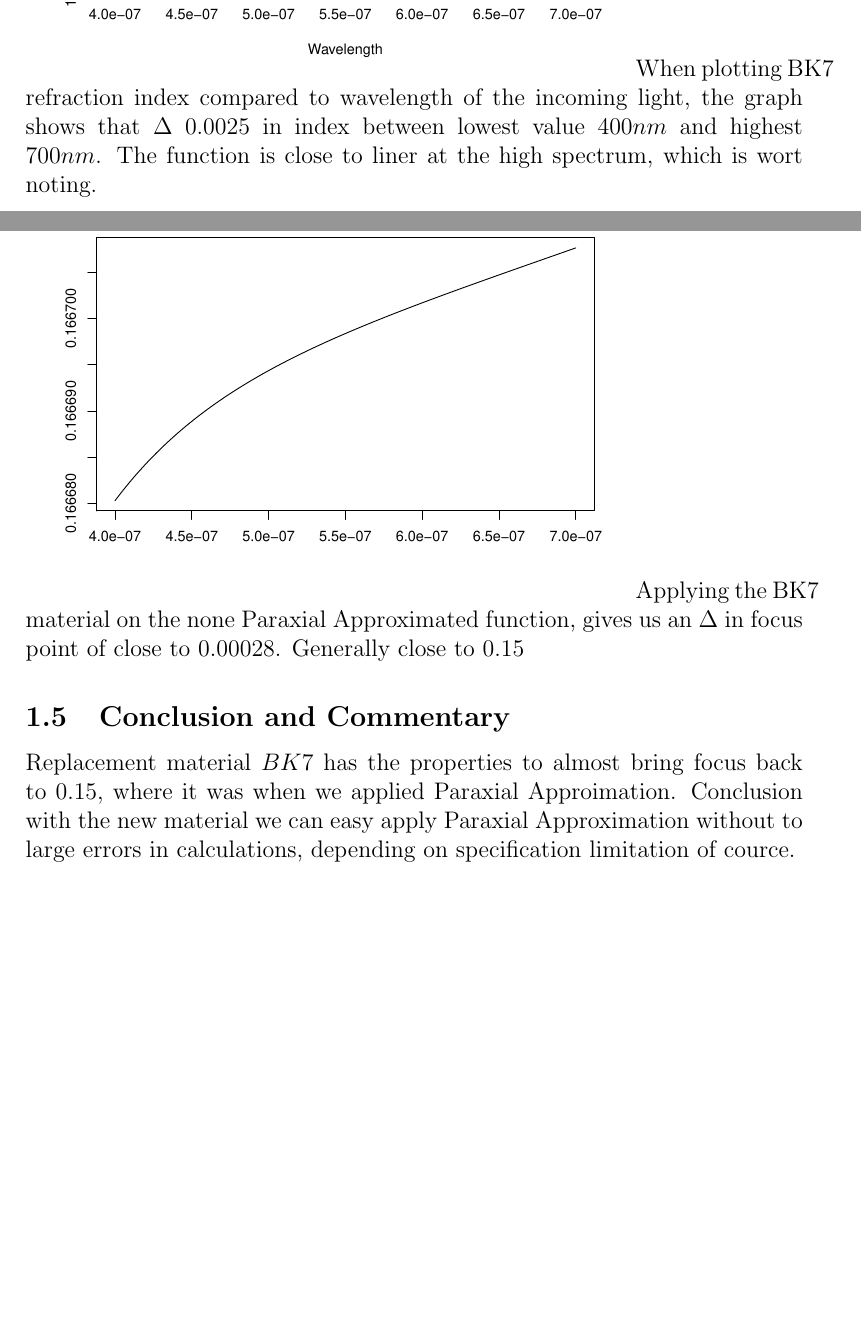
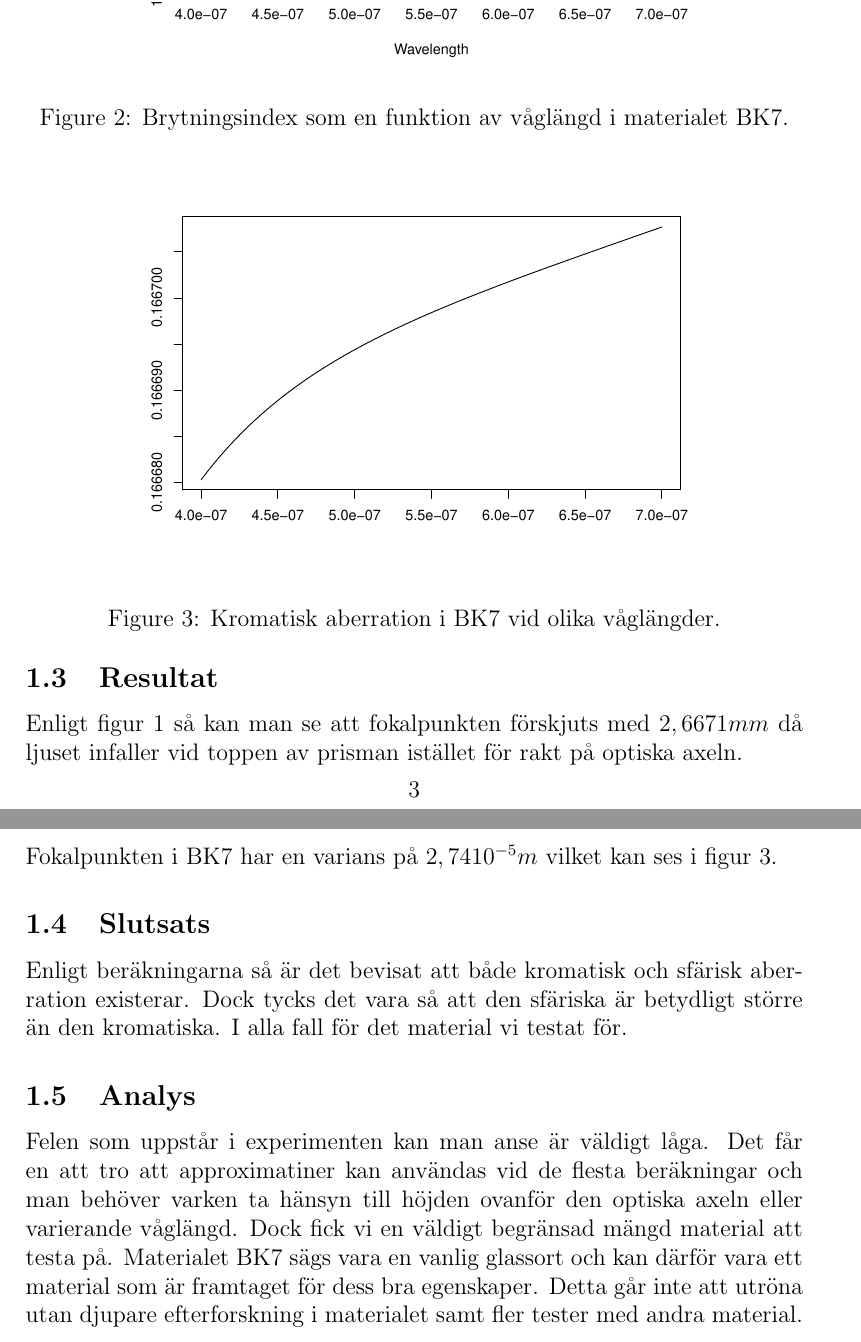
Before and after one commit to nicklassundin/FAFF25, a LaTeX document (report.tex): two parts of pages 3 and 4 of 6, joined at a grey line, cut so that both start at the same text, the shorter picture padded with empty space. Compiled offline with pdfLaTeX.

Commit message:
Del 1 klar

```diff
--- a/report.tex
+++ b/report.tex
@@ -8,10 +8,10 @@
 \usepackage{verbatim}
 \usepackage{color}
 \usepackage{subfigure}
-\usepackage{hyperref}
+%\usepackage{hyperref}
 \usepackage{listings}
 
-\title{Project in FAFF25}
+\title{Frivillig datoruppgift FAFF25}
 \author{Niklas Sundin Johansson, dt08njo\\Lars Gustafson, ada10lgu }
 
 \begin{document}
@@ -39,0 +49,4 @@ Först beräknas felet, som en sfärisk prism genererar när man ökar höjden,$
+\begin{figure}[h!]
+  \centering
+   \includegraphics[scale=0.6]{BK7_index.pdf}
+	\caption{Brytningsindex som en funktion av våglängd i materialet BK7.}
@@ -40,2 +58,24 @@ Först beräknas felet, som en sfärisk prism genererar när man ökar höjden,$
+\begin{figure}[h!]
+  \centering
+   \includegraphics[scale=0.6]{BK7_abo.pdf}
+	\caption{Kromatisk aberration i BK7 vid olika våglängder.}
+	\label{1c}
+\end{figure}
+
+\subsection{Resultat}
+Enligt figur \ref{1a} så kan man se att fokalpunkten förskjuts med $2,6671 mm$ då ljuset infaller vid toppen av prisman istället för rakt på optiska axeln.
+
+\noindent
+Fokalpunkten i BK7 har en varians på $2,74 10^{-5}m$ vilket kan ses i figur \ref{1c}.
+
+%går från 1.508016 till 1.505569
+
+%går från 0.1666803 till 0.1667077
+
+\subsection{Slutsats}
+Enligt beräkningarna så är det bevisat att både kromatisk och sfärisk aberration existerar. Dock tycks det vara så att den sfäriska är betydligt större än den kromatiska. I alla fall för det material vi testat för.
+
+\subsection{Analys}
+Felen som uppstår i experimenten kan man anse är väldigt låga. Det får en att tro att approximatiner kan användas vid de flesta beräkningar och man behöver varken ta hänsyn till höjden ovanför den optiska axeln eller varierande våglängd. Dock fick vi en väldigt begränsad mängd material att testa på. Materialet BK7 sägs vara en vanlig glassort och kan därför vara ett material som är framtaget för dess bra egenskaper. Detta går inte att utröna utan djupare efterforskning i materialet samt fler tester med andra material.
 
 
@@ -51,17 +85,5 @@ $$write$$ $$down$$ $$difference$$ $$[placeholder]$$
 
-\subsubsection{B: Material Replacement}
-\includegraphics[scale=0.6]{BK7_index.pdf}
-When plotting BK7 refraction index compared to wavelength of the incoming light,
-the graph shows that $\Delta$ $0.0025$ in index between lowest value
-$400 nm$ and highest $700 nm$.
-The function is close to liner at the high spectrum, which is wort noting.
+\subsection{Metod}
 
-\subsubsection{C: Chromatic Aborations}
-\includegraphics[scale=0.6]{BK7_abo.pdf}
-Applying the BK7 material on the none Paraxial Approximated function, gives us
-an $\Delta$ in focus point of close to $0.00028$. Generally close to $0.15$
+\subsection{Resultat}
 
-\subsection{Conclusion and Commentary}
-Replacement material $BK7$ has the properties to almost bring focus back to $0.15$, where it was when we applied Paraxial Approimation.
-Conclusion with the new material we can easy apply Paraxial Approximation
-without to large errors in calculations, depending on specification limitation of cource.
```
Also changed, not shown: report.pdf, report.tex (42 more changed lines).
